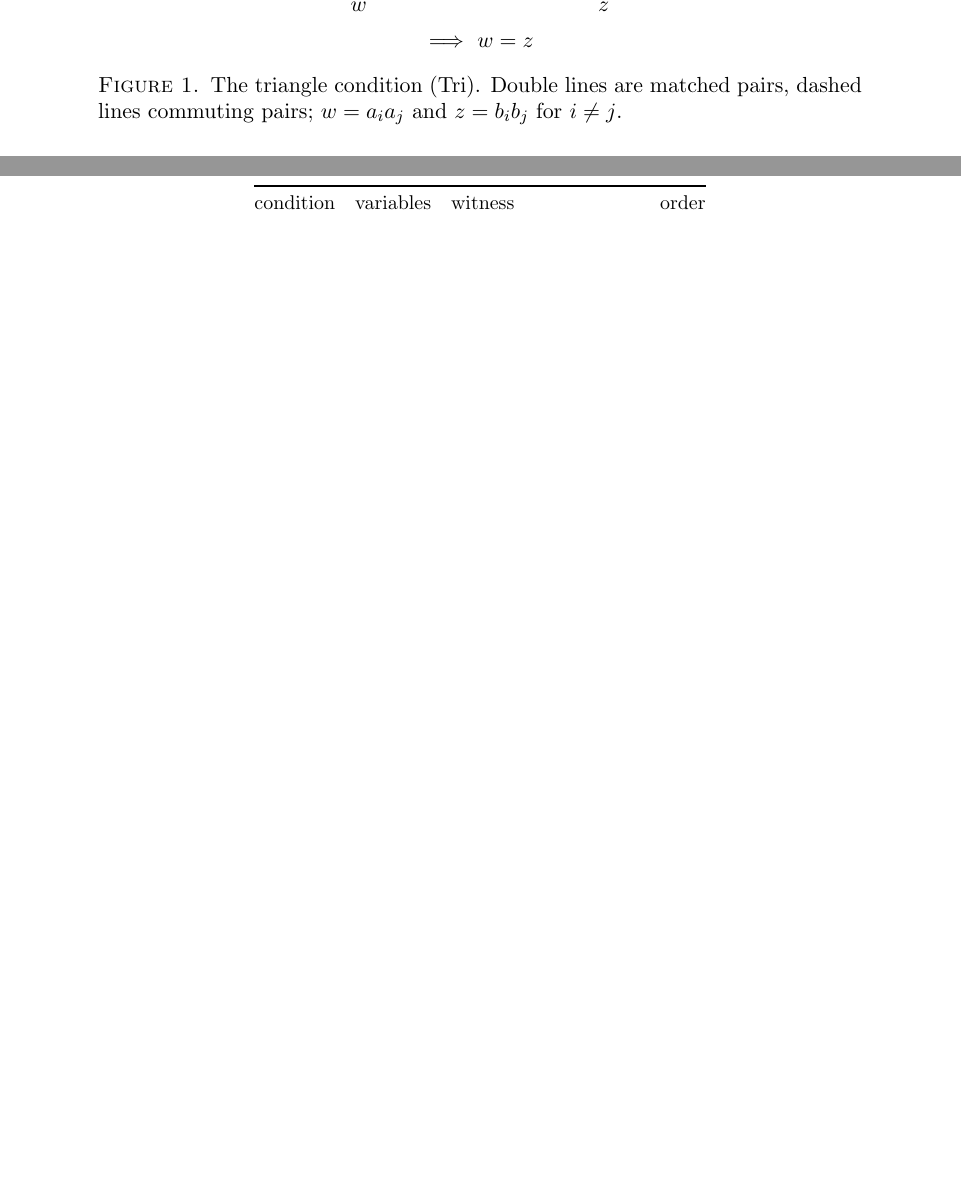
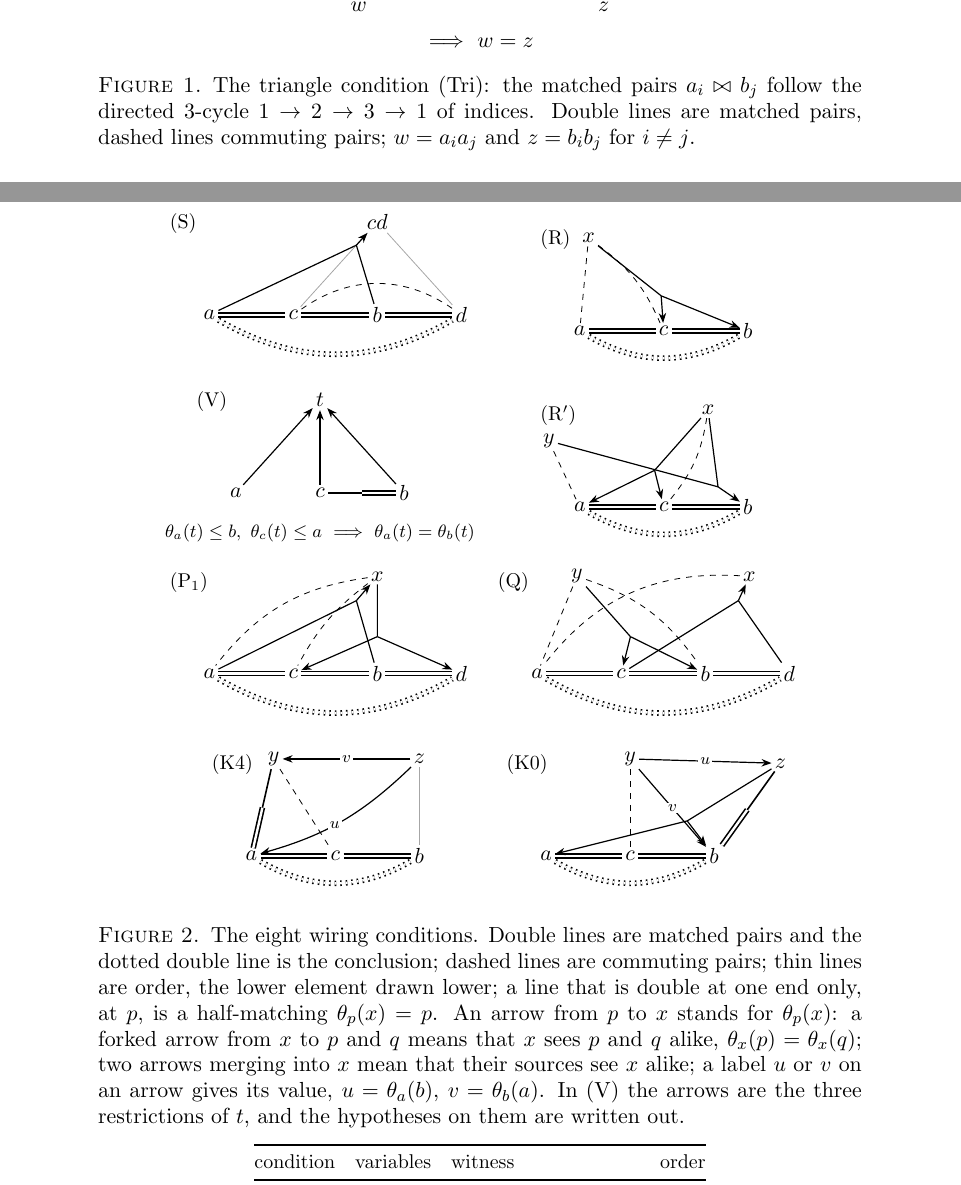
Before and after one commit to mkkinyon/starsemigroup, a LaTeX paper (paper/embedding.tex, which reads paper/fig-wiring.tex): two parts of pages 12 and 18 of 55 before the commit and two parts of pages 12 and 18 of 56 after it, joined at a grey line, cut so that both start at the same text, the shorter picture padded with empty space. Compiled offline with pdfLaTeX.

Commit message:
Paper: Figure 2, the eight wiring conditions (fig-wiring.tex); triangle caption explains the name
Co-Authored-By: Claude Fable 5.1 <noreply@anthropic.com>
Claude-Session: https://claude.ai/code/session_01TZZfxAEm9t1NVuKWcaUzvt

```diff
--- a/paper/embedding.tex
+++ b/paper/embedding.tex
@@ -4,7 +4,8 @@
 \usepackage{enumitem}
 \usepackage{booktabs}
 \usepackage{tikz}
-\tikzset{matched/.style={double,double distance=1.2pt,thick}, comm/.style={dashed}, above/.style={gray!70,thin}, every node/.style={inner sep=1.5pt}}
+\usetikzlibrary{calc,arrows.meta}
+\tikzset{matched/.style={double,double distance=1.2pt,thick}, comm/.style={dashed}, ord/.style={gray!70,thin}, every node/.style={inner sep=1.5pt}}
 \usepackage[dvipsnames]{xcolor}
 \usepackage[colorlinks=true,linkcolor=MidnightBlue,citecolor=MidnightBlue,urlcolor=MidnightBlue]{hyperref}
 
@@ -378,6 +379,6 @@ and let $(\mathrm D_E)$ be the quasi-identity ``(H1)--(H3) imply $w=z$''. By Lem
   \node at (1.3,-1.9) {$\Longrightarrow\ w=z$};
 \end{tikzpicture}
-\caption{The triangle condition \Tri. Double lines are matched pairs, dashed lines commuting pairs; $w=a_ia_j$ and $z=b_ib_j$ for $i\ne j$.}\label{fig:tri}
+\caption{The triangle condition \Tri: the matched pairs $a_i\mt b_j$ follow the directed $3$-cycle $1\to2\to3\to1$ of indices. Double lines are matched pairs, dashed lines commuting pairs; $w=a_ia_j$ and $z=b_ib_j$ for $i\ne j$.}\label{fig:tri}
 \end{figure}
 
 
--- /dev/null
+++ b/paper/fig-wiring.tex
@@ -0,0 +1,124 @@
+% Figure: the eight wiring conditions.  Vocabulary (also in the caption):
+%   double line = matched pair (hypothesis); dotted double line = the conclusion;
+%   dashed = commuting; thin grey = order (lower element drawn lower);
+%   half double line = half-matched (the double half at the vertex p with theta_p(x)=p);
+%   arrow p -> x = "p sees x"; a forked arrow x -> {p,q} = x sees p and q alike;
+%   two arrows merging into x = p and q see x alike; a label u or v on an arrow = the value
+%   theta_p(x) equals u = theta_a(b) or v = theta_b(a).
+\tikzset{
+  wd/.style={scale=0.78, every node/.style={inner sep=1.5pt}},
+  concl/.style={double,double distance=1.2pt,thick,dotted},
+  sees/.style={-{Stealth[length=5pt]},semithick},
+  seesline/.style={semithick},
+  half/.style={thick},
+  lbl/.style={font=\scriptsize,inner sep=1pt,fill=white},
+  cname/.style={font=\small,anchor=north west,inner sep=0pt}
+}
+% half-matched: double on the half next to #1, single on the half next to #2
+\newcommand{\halfmatch}[2]{\draw[matched] (#1) -- ($(#1)!0.5!(#2)$); \draw[half] ($(#1)!0.5!(#2)$) -- (#2);}
+% fork: #1 sees #2 and #3 alike
+\newcommand{\fork}[3]{\coordinate (j) at ($(#1)!0.62!($(#2)!0.5!(#3)$)$); \draw[seesline] (#1) -- (j); \draw[sees] (j) -- (#2); \draw[sees] (j) -- (#3);}
+% merge: #1 and #2 see #3 alike
+\newcommand{\merge}[3]{\coordinate (j) at ($(#3)!0.25!($(#1)!0.5!(#2)$)$); \draw[seesline] (#1) -- (j); \draw[seesline] (#2) -- (j); \draw[sees] (j) -- (#3);}
+\begin{figure}[htbp]
+\centering
+\begin{tabular}{@{}cc@{}}
+% ---------------------------------------------------------------- (S)
+\begin{tikzpicture}[wd]
+  \node[cname] at (-0.9,2.3) {\Wire};
+  \node (a) at (0,0) {$a$}; \node (c) at (1.9,0) {$c$}; \node (b) at (3.8,0) {$b$}; \node (d) at (5.7,0) {$d$};
+  \draw[matched] (a) -- (c); \draw[matched] (c) -- (b); \draw[matched] (b) -- (d);
+  \draw[comm] (c) to[bend left=35] (d);
+  \node (cd) at (3.8,2.1) {$cd$};
+  \draw[ord] (cd) -- (c); \draw[ord] (cd) -- (d);
+  \merge{a}{b}{cd}
+  \draw[concl] (a) to[bend right=30] (d);
+\end{tikzpicture}
+&
+% ---------------------------------------------------------------- (R)
+\begin{tikzpicture}[wd]
+  \node[cname] at (-0.9,2.3) {\Rcond};
+  \node (a) at (0,0) {$a$}; \node (c) at (1.9,0) {$c$}; \node (b) at (3.8,0) {$b$};
+  \draw[matched] (a) -- (c); \draw[matched] (c) -- (b);
+  \node (x) at (0.2,2.1) {$x$};
+  \draw[comm] (x) -- (a); \draw[comm] (x) to[bend left=15] (c);
+  \fork{x}{c}{b}
+  \draw[concl] (a) to[bend right=30] (b);
+\end{tikzpicture}
+\\[1.5ex]
+% ---------------------------------------------------------------- (V)
+\begin{tikzpicture}[wd]
+  \node[cname] at (-0.9,2.3) {\Vcond};
+  \node (a) at (0,0) {$a$}; \node (c) at (1.9,0) {$c$}; \node (b) at (3.8,0) {$b$};
+  \halfmatch{b}{c}
+  \node (t) at (1.9,2.1) {$t$};
+  \draw[sees] (a) -- (t); \draw[sees] (c) -- (t); \draw[sees] (b) -- (t);
+  \node[font=\footnotesize] at (1.9,-0.9) {$\theta_a(t)\le b,\ \theta_c(t)\le a\ \Longrightarrow\ \theta_a(t)=\theta_b(t)$};
+\end{tikzpicture}
+&
+% ---------------------------------------------------------------- (R')
+\begin{tikzpicture}[wd]
+  \node[cname] at (-0.9,2.3) {\Rp};
+  \node (a) at (0,0) {$a$}; \node (c) at (1.9,0) {$c$}; \node (b) at (3.8,0) {$b$};
+  \draw[matched] (a) -- (c); \draw[matched] (c) -- (b);
+  \node (x) at (2.9,2.2) {$x$}; \node (y) at (-0.7,1.5) {$y$};
+  \draw[comm] (x) to[bend left=15] (c); \draw[comm] (y) -- (a);
+  \fork{x}{a}{c}
+  \merge{x}{y}{b}
+  \draw[concl] (a) to[bend right=30] (b);
+\end{tikzpicture}
+\\[1.5ex]
+% ---------------------------------------------------------------- (P1)
+\begin{tikzpicture}[wd]
+  \node[cname] at (-0.9,2.3) {\Pone};
+  \node (a) at (0,0) {$a$}; \node (c) at (1.9,0) {$c$}; \node (b) at (3.8,0) {$b$}; \node (d) at (5.7,0) {$d$};
+  \draw[matched] (a) -- (c); \draw[matched] (c) -- (b); \draw[matched] (b) -- (d);
+  \node (x) at (3.8,2.2) {$x$};
+  \draw[comm] (x) to[bend right=22] (a); \draw[comm] (x) to[bend right=12] (c);
+  \merge{a}{b}{x}
+  \fork{x}{c}{d}
+  \draw[concl] (a) to[bend right=30] (d);
+\end{tikzpicture}
+&
+% ---------------------------------------------------------------- (Q)
+\begin{tikzpicture}[wd]
+  \node[cname] at (-0.9,2.3) {\Qcond};
+  \node (a) at (0,0) {$a$}; \node (c) at (1.9,0) {$c$}; \node (b) at (3.8,0) {$b$}; \node (d) at (5.7,0) {$d$};
+  \draw[matched] (a) -- (c); \draw[matched] (c) -- (b); \draw[matched] (b) -- (d);
+  \node (x) at (4.8,2.2) {$x$}; \node (y) at (0.9,2.2) {$y$};
+  \draw[comm] (x) to[bend right=28] (a); \draw[comm] (y) -- (a); \draw[comm] (y) to[bend left=18] (b);
+  \merge{c}{d}{x}
+  \fork{y}{c}{b}
+  \draw[concl] (a) to[bend right=30] (d);
+\end{tikzpicture}
+\\[1.5ex]
+% ---------------------------------------------------------------- (K4)
+\begin{tikzpicture}[wd]
+  \node[cname] at (-0.9,2.3) {\Kfour};
+  \node (a) at (0,0) {$a$}; \node (c) at (1.9,0) {$c$}; \node (b) at (3.8,0) {$b$};
+  \draw[matched] (a) -- (c); \draw[matched] (c) -- (b);
+  \node (y) at (0.5,2.2) {$y$}; \node (z) at (3.8,2.2) {$z$};
+  \halfmatch{a}{y}
+  \draw[comm] (y) -- (c);
+  \draw[ord] (z) -- (b);
+  \draw[sees] (z) -- node[lbl] {$v$} (y);
+  \draw[sees] (z) to[bend left=14] node[lbl,pos=0.55] {$u$} (a);
+  \draw[concl] (a) to[bend right=30] (b);
+\end{tikzpicture}
+&
+% ---------------------------------------------------------------- (K0)
+\begin{tikzpicture}[wd]
+  \node[cname] at (-0.9,2.3) {\Kzero};
+  \node (a) at (0,0) {$a$}; \node (c) at (1.9,0) {$c$}; \node (b) at (3.8,0) {$b$};
+  \draw[matched] (a) -- (c); \draw[matched] (c) -- (b);
+  \node (y) at (1.9,2.2) {$y$}; \node (z) at (5.3,2.1) {$z$};
+  \draw[comm] (y) -- (c);
+  \draw[sees] (y) -- node[lbl] {$v$} (b);
+  \draw[sees] (y) -- node[lbl] {$u$} (z);
+  \halfmatch{b}{z}
+  \fork{z}{a}{b}
+  \draw[concl] (a) to[bend right=30] (b);
+\end{tikzpicture}
+\end{tabular}
+\caption{The eight wiring conditions. Double lines are matched pairs and the dotted double line is the conclusion; dashed lines are commuting pairs; thin lines are order, the lower element drawn lower; a line that is double at one end only, at $p$, is a half-matching $\theta_p(x)=p$. An arrow from $p$ to $x$ stands for $\theta_p(x)$: a forked arrow from $x$ to $p$ and $q$ means that $x$ sees $p$ and $q$ alike, $\theta_x(p)=\theta_x(q)$; two arrows merging into $x$ mean that their sources see $x$ alike; a label $u$ or $v$ on an arrow gives its value, $u=\theta_a(b)$, $v=\theta_b(a)$. In \Vcond\ the arrows are the three restrictions of $t$, and the hypotheses on them are written out.}\label{fig:wiring}
+\end{figure}
```
Also changed, not shown: paper/embedding.pdf, paper/embedding.tex (6 more changed lines).
